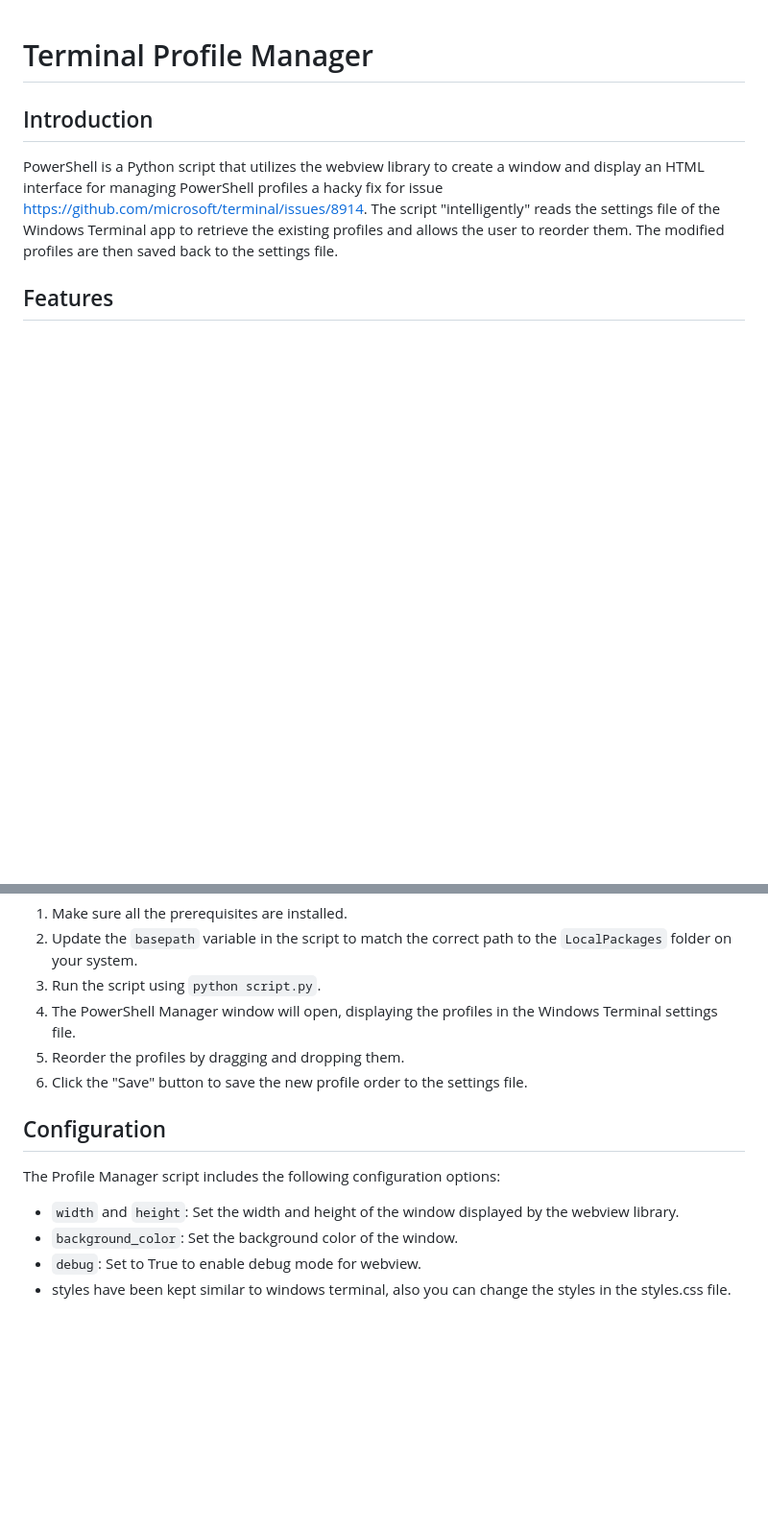
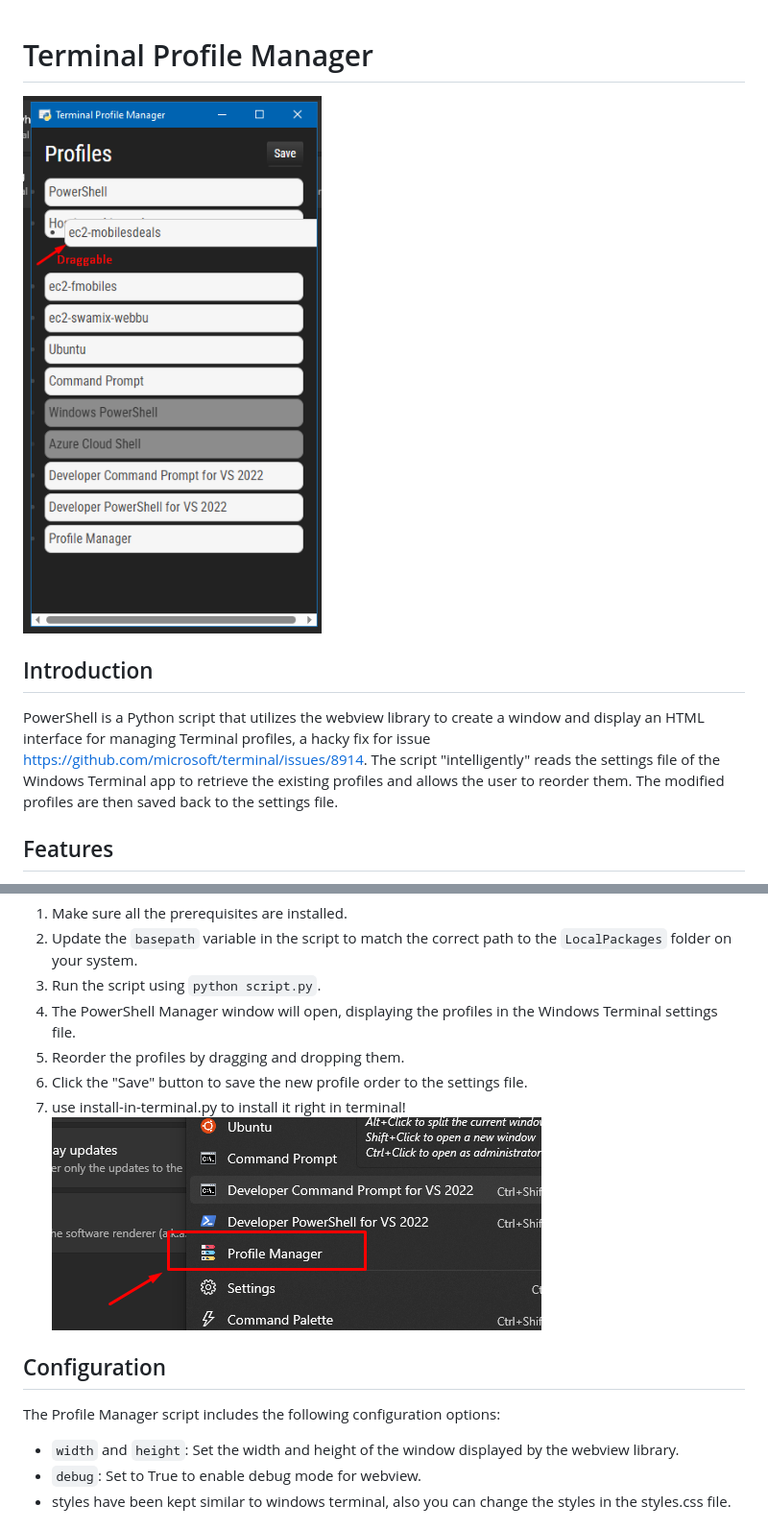
Before and after one commit to nikhil-swamix/TerminalProfileManager, a Markdown page: README.md, 2 parts joined by grey strips. Shown: that part at 96% size. Rendered like a GitHub page; pictures changed too: assets/image.png (added), assets/main.png (added); blank space fills up the shorter version.

Commit message:
Fix Terminal profile manager script and launcher command and add installer

```diff
--- a/README.md
+++ b/README.md
@@ -1,8 +1,10 @@
 # Terminal Profile Manager
+
+![Alt text](assets/main.png)
 
 ## Introduction
 
-PowerShell is a Python script that utilizes the webview library to create a window and display an HTML interface for managing PowerShell profiles a hacky fix for issue
+PowerShell is a Python script that utilizes the webview library to create a window and display an HTML interface for managing Terminal profiles, a hacky fix for issue
 https://github.com/microsoft/terminal/issues/8914. The script "intelligently" reads the settings file of the Windows Terminal app to retrieve the existing profiles and allows the
 user to reorder them. The modified profiles are then saved back to the settings file.
 
@@ -35,13 +37,13 @@ To use the PowerShell Manager script, follow these steps:
 4. The PowerShell Manager window will open, displaying the profiles in the Windows Terminal settings file.
 5. Reorder the profiles by dragging and dropping them.
 6. Click the "Save" button to save the new profile order to the settings file.
+7. use install-in-terminal.py to install it right in terminal! ![Alt text](./assets/image.png)
 
 ## Configuration
 
 The Profile Manager script includes the following configuration options:
 
 - `width` and `height`: Set the width and height of the window displayed by the webview library.
-- `background_color`: Set the background color of the window.
 - `debug`: Set to True to enable debug mode for webview.
 - styles have been kept similar to windows terminal, also you can change the styles in the styles.css file.
 
```
Also changed, not shown: 5 other files.
